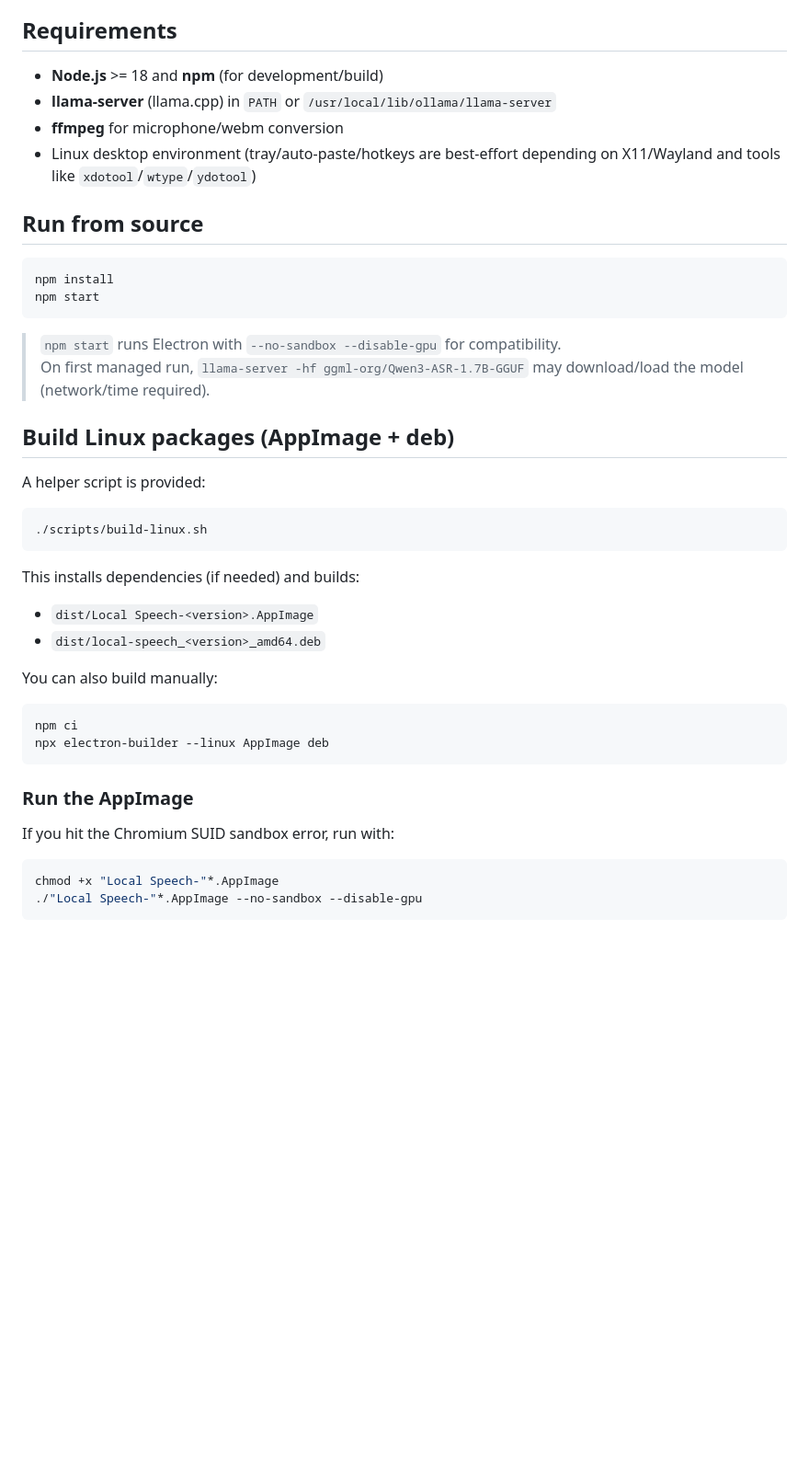
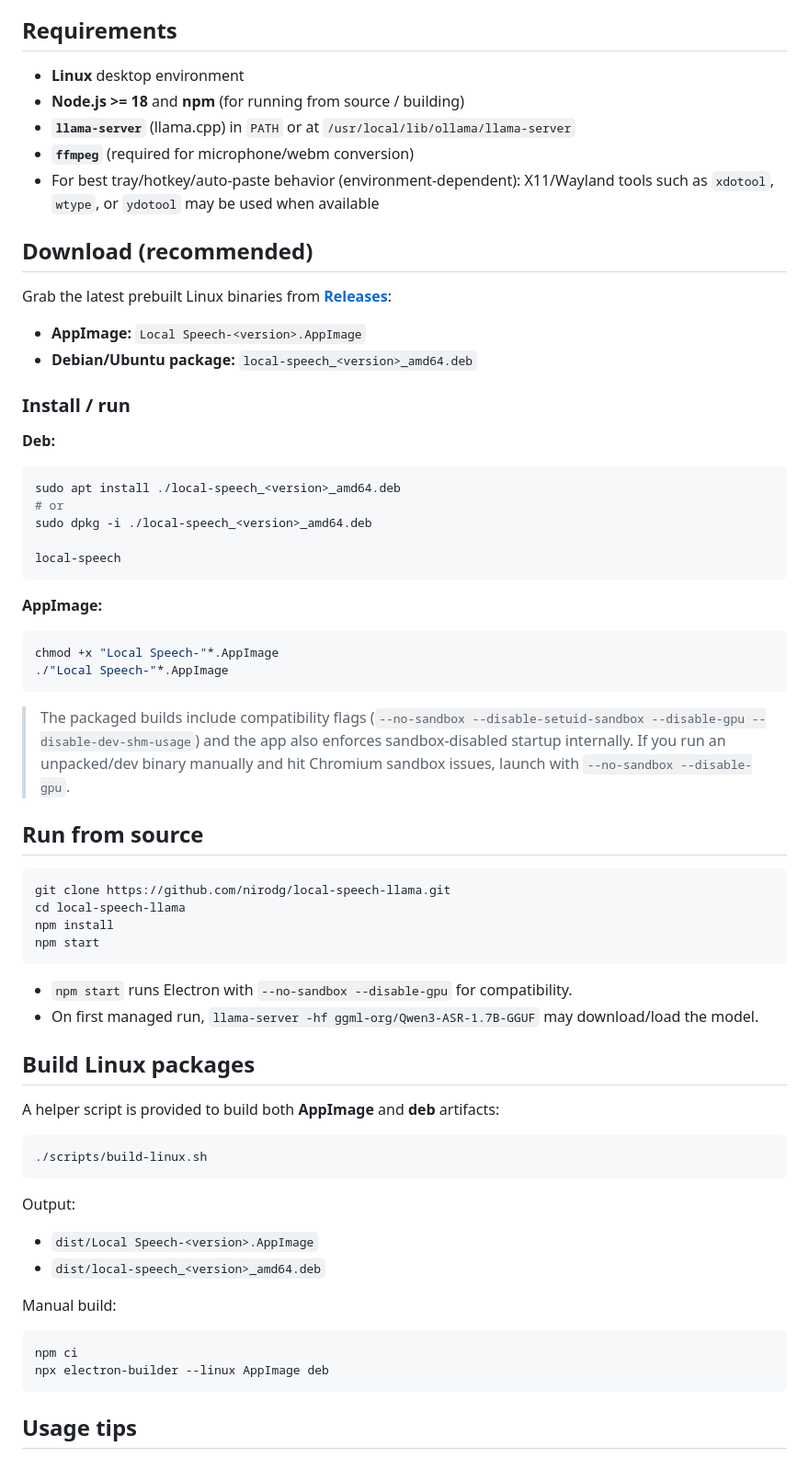
Before and after one commit to nirodg/local-speech-llama, a Markdown page: README.md, the part around one of its changes. Shown at 92% size. Rendered like a GitHub page; blank space fills up the shorter version.

````diff
--- a/README.md
+++ b/README.md
@@ -12,40 +52,68 @@ Local, private speech-to-text desktop app powered by **llama.cpp** (`llama-serve
 
 ## Requirements
-- **Node.js** >= 18 and **npm** (for development/build)
-- **llama-server** (llama.cpp) in `PATH` or `/usr/local/lib/ollama/llama-server`
-- **ffmpeg** for microphone/webm conversion
-- Linux desktop environment (tray/auto-paste/hotkeys are best-effort depending on X11/Wayland and tools like `xdotool`/`wtype`/`ydotool`)
+
+- **Linux** desktop environment
+- **Node.js >= 18** and **npm** (for running from source / building)
+- **`llama-server`** (llama.cpp) in `PATH` or at `/usr/local/lib/ollama/llama-server`
+- **`ffmpeg`** (required for microphone/webm conversion)
+- For best tray/hotkey/auto-paste behavior (environment-dependent): X11/Wayland tools such as `xdotool`, `wtype`, or `ydotool` may be used when available
+
+## Download (recommended)
+
+Grab the latest prebuilt Linux binaries from **[Releases](https://github.com/nirodg/local-speech-llama/releases/latest)**:
+
+- **AppImage:** `Local Speech-<version>.AppImage`
+- **Debian/Ubuntu package:** `local-speech_<version>_amd64.deb`
+
+### Install / run
+
+**Deb:**
+```bash
+sudo apt install ./local-speech_<version>_amd64.deb
+# or
+sudo dpkg -i ./local-speech_<version>_amd64.deb
+
+local-speech
+```
+
+**AppImage:**
+```bash
+chmod +x "Local Speech-"*.AppImage
+./"Local Speech-"*.AppImage
+```
+
+> The packaged builds include compatibility flags (`--no-sandbox --disable-setuid-sandbox --disable-gpu --disable-dev-shm-usage`) and the app also enforces sandbox-disabled startup internally. If you run an unpacked/dev binary manually and hit Chromium sandbox issues, launch with `--no-sandbox --disable-gpu`.
 
 ## Run from source
+
 ```bash
+git clone https://github.com/nirodg/local-speech-llama.git
+cd local-speech-llama
 npm install
 npm start
 ```
-> `npm start` runs Electron with `--no-sandbox --disable-gpu` for compatibility.
-> On first managed run, `llama-server -hf ggml-org/Qwen3-ASR-1.7B-GGUF` may download/load the model (network/time required).
 
-## Build Linux packages (AppImage + deb)
-A helper script is provided:
+- `npm start` runs Electron with `--no-sandbox --disable-gpu` for compatibility.
+- On first managed run, `llama-server -hf ggml-org/Qwen3-ASR-1.7B-GGUF` may download/load the model.
+
+## Build Linux packages
+
+A helper script is provided to build both **AppImage** and **deb** artifacts:
 
 ```bash
 ./scripts/build-linux.sh
 ```
 
-This installs dependencies (if needed) and builds:
+Output:
 - `dist/Local Speech-<version>.AppImage`
 - `dist/local-speech_<version>_amd64.deb`
 
-You can also build manually:
+Manual build:
 
 ```bash
 npm ci
 npx electron-builder --linux AppImage deb
 ```
 
-### Run the AppImage
-If you hit the Chromium SUID sandbox error, run with:
-```bash
-chmod +x "Local Speech-"*.AppImage
-./"Local Speech-"*.AppImage --no-sandbox --disable-gpu
-```
+## Usage tips
 
````
Also changed, not shown: other parts of README.md (+69 -11 lines), docs/screenshots/app-overview.png (added), docs/screenshots/listening-widget.png (added).
